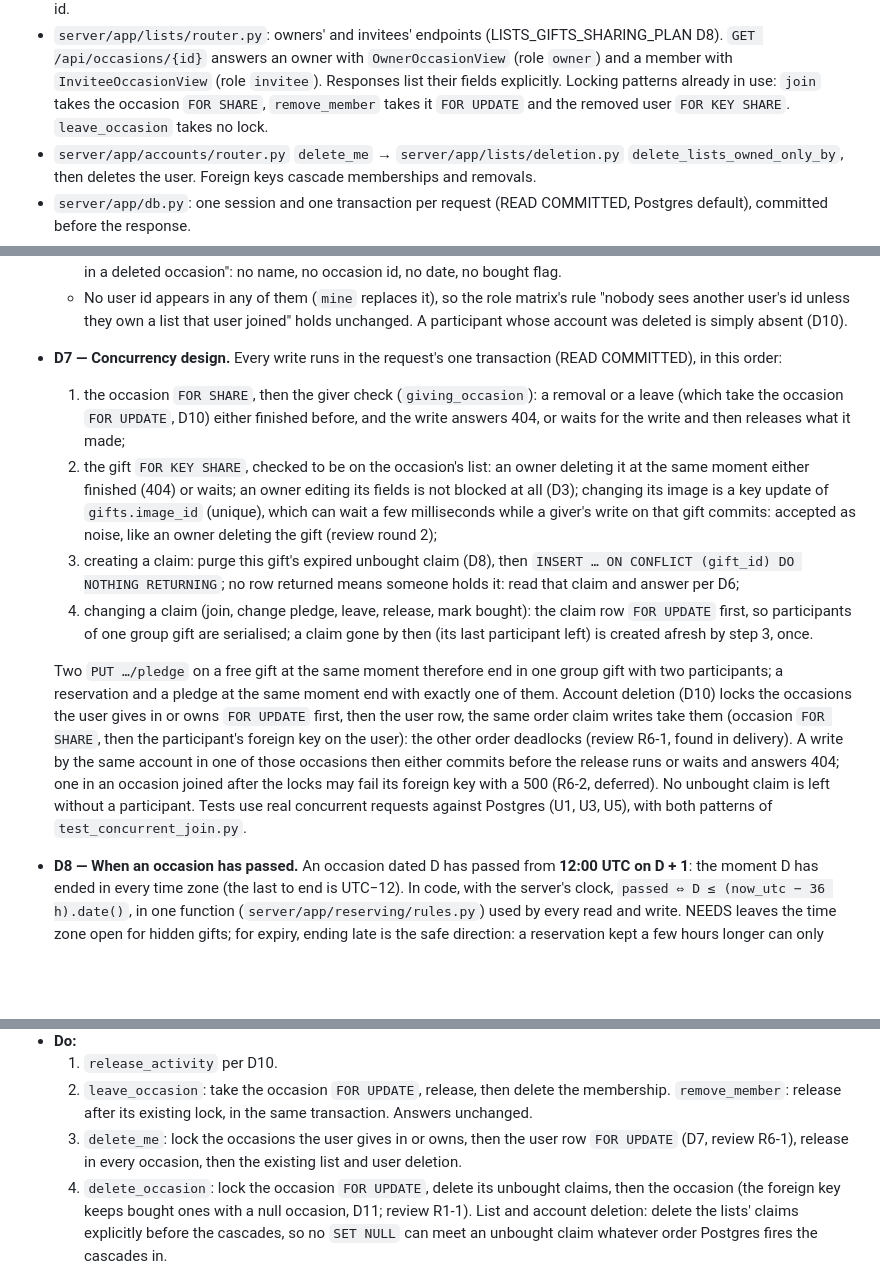
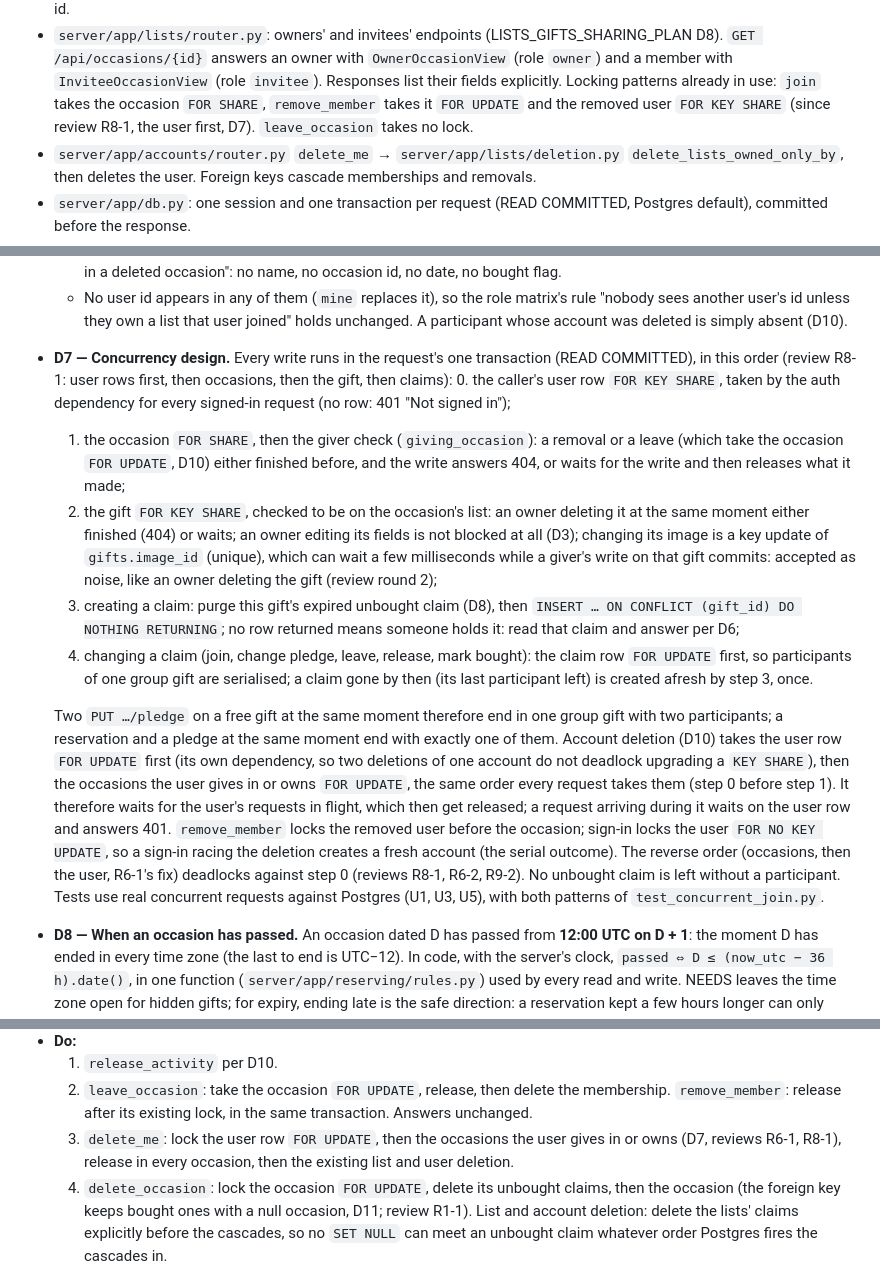
Before and after one commit to rui-nar/Wishlist, a Markdown page: docs/plans/RESERVING_PLAN.md, 3 parts joined by grey strips. GitHub-like rendering; blank space fills up the shorter version.

```diff
--- a/docs/plans/RESERVING_PLAN.md
+++ b/docs/plans/RESERVING_PLAN.md
@@ -48,7 +48,8 @@ data model chosen here must not need rewriting when they arrive.
   `InviteeOccasionView` (role `invitee`). Responses list their fields
   explicitly. Locking patterns already in use: `join` takes the occasion
   `FOR SHARE`, `remove_member` takes it `FOR UPDATE` and the removed user
-  `FOR KEY SHARE`. `leave_occasion` takes no lock.
+  `FOR KEY SHARE` (since review R8-1, the user first, D7).
+  `leave_occasion` takes no lock.
 - `server/app/accounts/router.py` `delete_me` →
   `server/app/lists/deletion.py` `delete_lists_owned_only_by`, then deletes
   the user. Foreign keys cascade memberships and removals.
@@ -176,7 +177,10 @@ data model chosen here must not need rewriting when they arrive.
     user joined" holds unchanged. A participant whose account was deleted is
     simply absent (D10).
 - **D7 — Concurrency design.** Every write runs in the request's one
-  transaction (READ COMMITTED), in this order:
+  transaction (READ COMMITTED), in this order (review R8-1: user rows
+  first, then occasions, then the gift, then claims):
+  0. the caller's user row `FOR KEY SHARE`, taken by the auth dependency
+     for every signed-in request (no row: 401 "Not signed in");
   1. the occasion `FOR SHARE`, then the giver check (`giving_occasion`):
      a removal or a leave (which take the occasion `FOR UPDATE`, D10) either
      finished before, and the write answers 404, or waits for the write and
@@ -197,15 +201,18 @@ data model chosen here must not need rewriting when they arrive.
 
   Two `PUT …/pledge` on a free gift at the same moment therefore end in one
   group gift with two participants; a reservation and a pledge at the same
-  moment end with exactly one of them. Account deletion (D10) locks the
-  occasions the user gives in or owns `FOR UPDATE` first, then the user
-  row, the same order claim writes take them (occasion `FOR SHARE`, then
-  the participant's foreign key on the user): the other order deadlocks
-  (review R6-1, found in delivery). A write by the same account in one of
-  those occasions then either commits before the release runs or waits and
-  answers 404; one in an occasion joined after the locks may fail its
-  foreign key with a 500 (R6-2, deferred). No unbought claim is left
-  without a participant. Tests
+  moment end with exactly one of them. Account deletion (D10) takes the
+  user row `FOR UPDATE` first (its own dependency, so two deletions of one
+  account do not deadlock upgrading a `KEY SHARE`), then the occasions the
+  user gives in or owns `FOR UPDATE`, the same order every request takes
+  them (step 0 before step 1). It therefore waits for the user's requests
+  in flight, which then get released; a request arriving during it waits
+  on the user row and answers 401. `remove_member` locks the removed user
+  before the occasion; sign-in locks the user `FOR NO KEY UPDATE`, so a
+  sign-in racing the deletion creates a fresh account (the serial
+  outcome). The reverse order (occasions, then the user, R6-1's fix)
+  deadlocks against step 0 (reviews R8-1, R6-2, R9-2). No unbought claim
+  is left without a participant. Tests
   use real concurrent requests against Postgres (U1, U3, U5), with both
   patterns of `test_concurrent_join.py`.
 - **D8 — When an occasion has passed.** An occasion dated D has passed from
@@ -692,8 +699,8 @@ REVIEW.md defaults apply, with these additions:
   2. `leave_occasion`: take the occasion `FOR UPDATE`, release, then delete
      the membership. `remove_member`: release after its existing lock, in
      the same transaction. Answers unchanged.
-  3. `delete_me`: lock the occasions the user gives in or owns, then the
-     user row `FOR UPDATE` (D7, review R6-1), release in every
+  3. `delete_me`: lock the user row `FOR UPDATE`, then the occasions the
+     user gives in or owns (D7, reviews R6-1, R8-1), release in every
      occasion, then the existing list and user deletion.
   4. `delete_occasion`: lock the occasion `FOR UPDATE`, delete its unbought
      claims, then the occasion (the foreign key keeps bought ones with a null
```
Also changed, not shown: other parts of docs/plans/RESERVING_PLAN.md (+2 -2 lines), docs/reviews/RESERVING_PLAN.md (+30 -0 lines).
